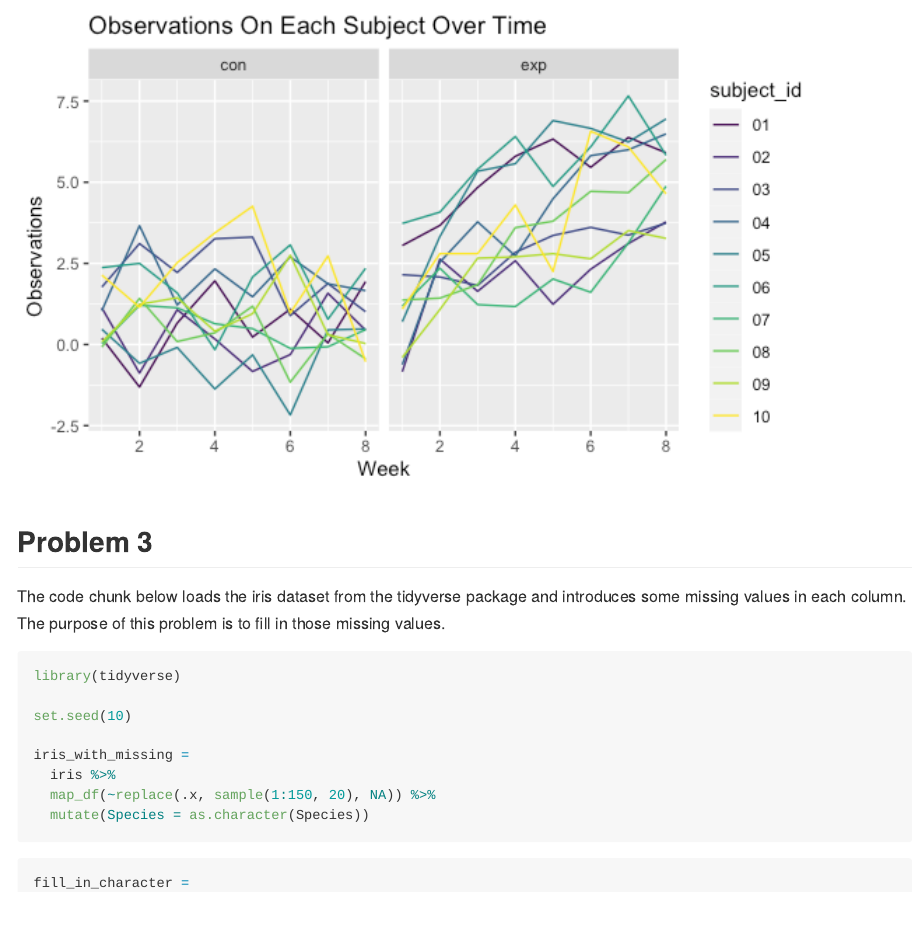
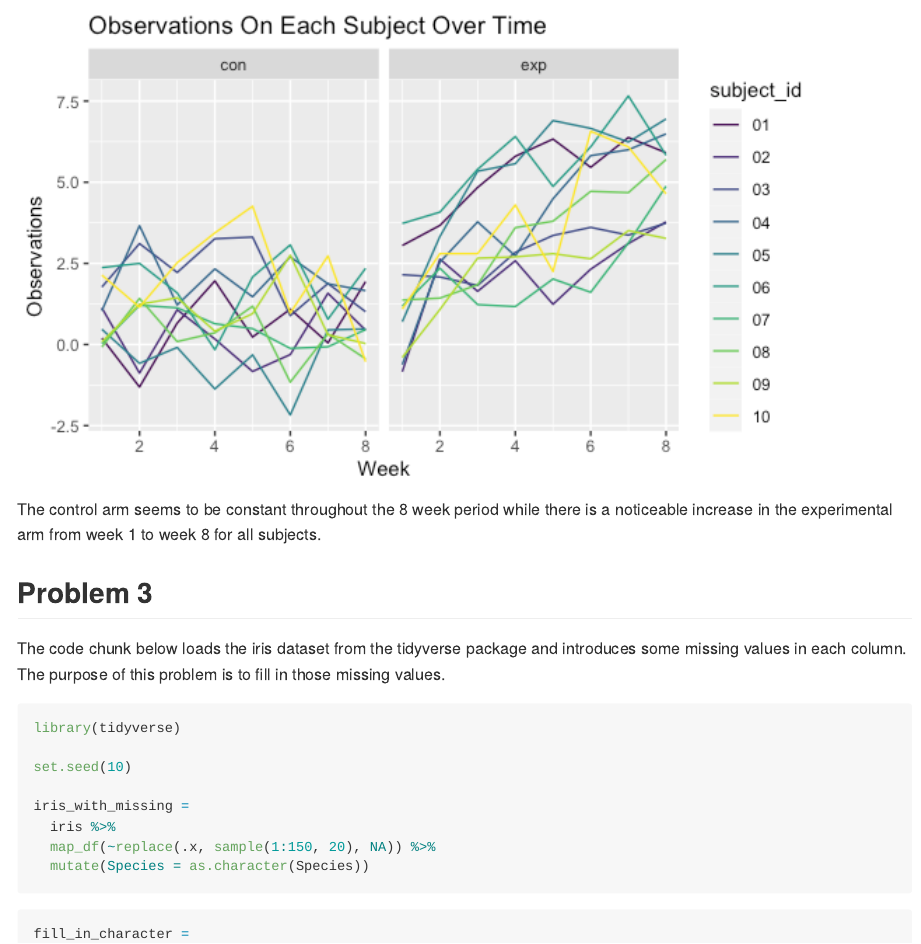
Before and after one commit to anmei18/p8105_hw5_ac4964, an R Markdown document (p8105_hw5_ac4964.Rmd): the page in a window 1100 px wide, from 6990 px down. The pictures show the output file p8105_hw5_ac4964.md that the author committed with the source, drawn offline in the style of GitHub; long lines of code are wrapped.

Commit message:
comment on the differences on problem 2

````diff
--- a/p8105_hw5_ac4964.Rmd
+++ b/p8105_hw5_ac4964.Rmd
@@ -242,7 +242,7 @@ tidy_results %>%
   facet_grid(. ~ con_or_exp)
 ```
 
-
+The control arm seems to be constant throughout the 8 week period while there is a noticeable increase in the experimental arm from week 1 to week 8 for all subjects.
 
 ## Problem 3
 
````
Also changed, not shown: p8105_hw5_ac4964.md.
